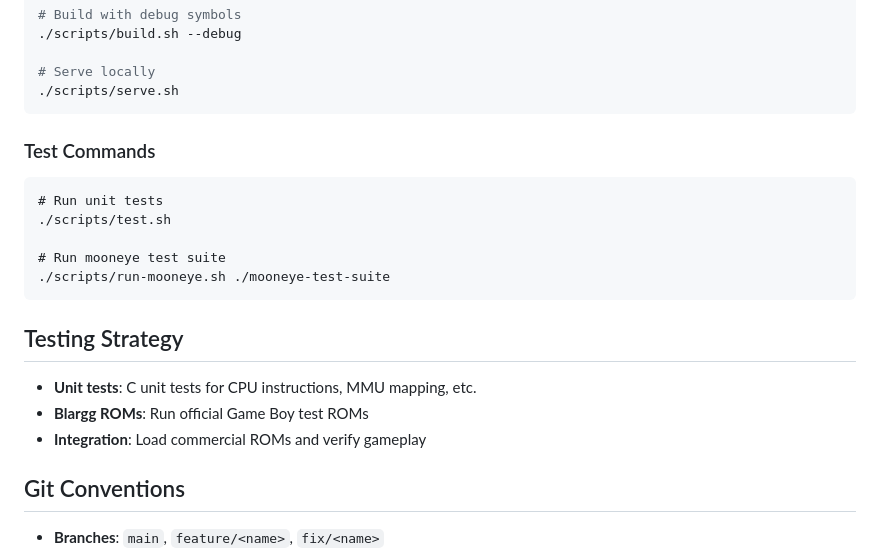
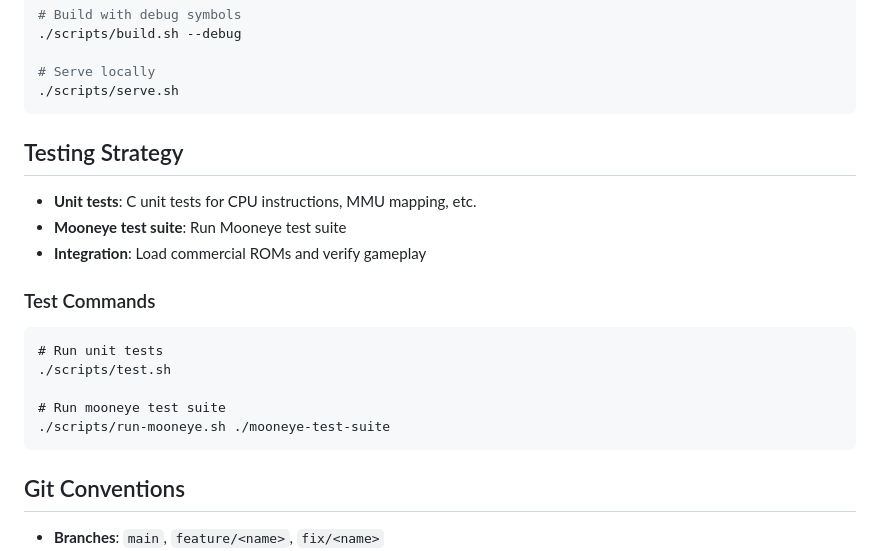
Before and after one commit to JackyYin/gb-emu, a Markdown page: CLAUDE.md, the part around the change. Rendered like a GitHub page.

Commit message:
doc: update CLAUDE.md

````diff
--- a/CLAUDE.md
+++ b/CLAUDE.md
@@ -54,6 +54,13 @@ scripts/      → Build and utility scripts
 ./scripts/serve.sh
 ```
 
+
+## Testing Strategy
+
+- **Unit tests**: C unit tests for CPU instructions, MMU mapping, etc.
+- **Mooneye test suite**: Run Mooneye test suite
+- **Integration**: Load commercial ROMs and verify gameplay
+
 ### Test Commands
 
 ```
@@ -63,12 +70,6 @@ scripts/      → Build and utility scripts
 # Run mooneye test suite
 ./scripts/run-mooneye.sh ./mooneye-test-suite
 ```
-
-## Testing Strategy
-
-- **Unit tests**: C unit tests for CPU instructions, MMU mapping, etc.
-- **Blargg ROMs**: Run official Game Boy test ROMs
-- **Integration**: Load commercial ROMs and verify gameplay
 
 ## Git Conventions
 
````
Also changed, not shown: AGENTS.md (deleted, +0 -143 lines).
